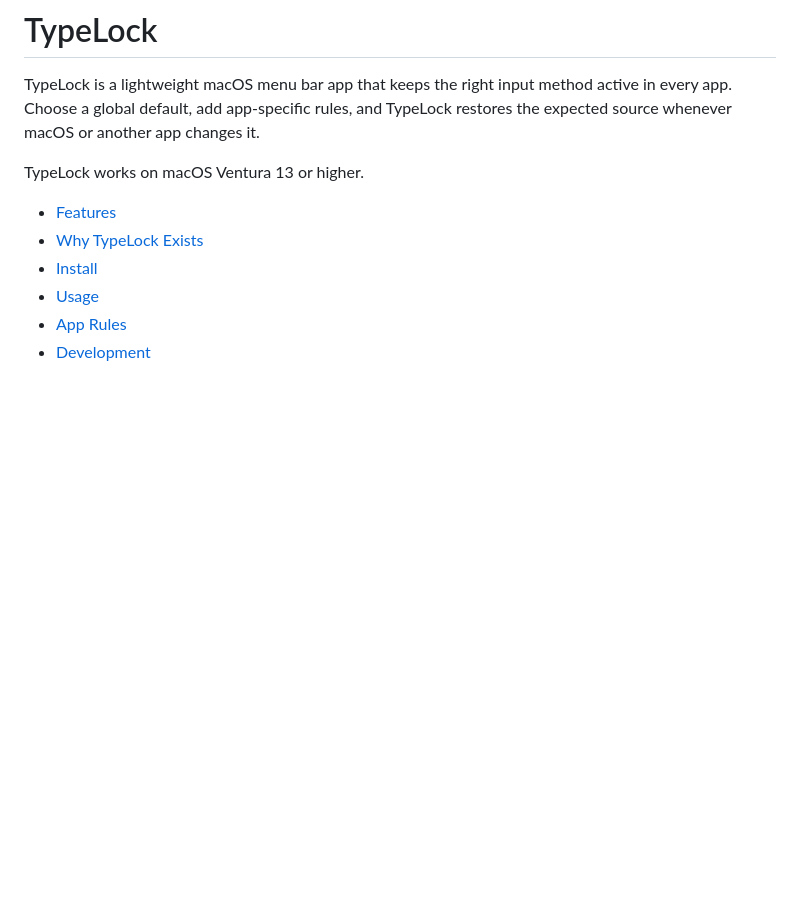
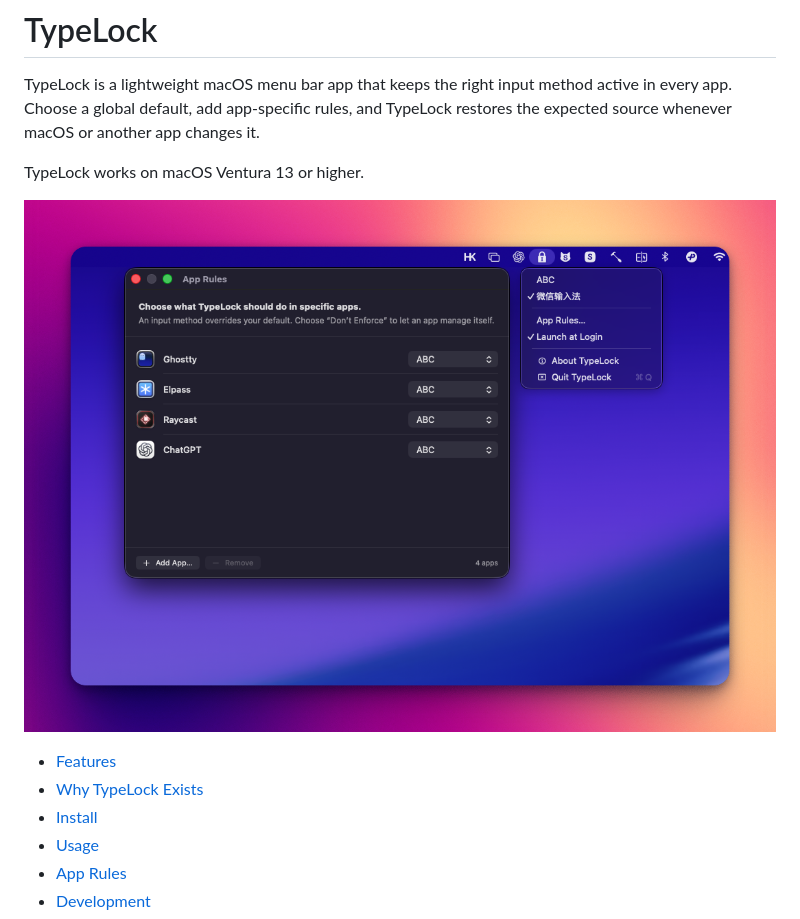
Before and after one commit to tehjones/typelock, a Markdown page: README.md, the part around the change. GitHub-like rendering; pictures changed too: assets/typelock-demo.png (added); blank space fills up the shorter version.

Commit message:
Add TypeLock demo image

```diff
--- a/README.md
+++ b/README.md
@@ -5,6 +5,8 @@
 TypeLock is a lightweight macOS menu bar app that keeps the right input method active in every app. Choose a global default, add app-specific rules, and TypeLock restores the expected source whenever macOS or another app changes it.
 
 TypeLock works on macOS Ventura 13 or higher.
+
+![TypeLock menu and App Rules window](assets/typelock-demo.png)
 
 - [Features](#features)
 - [Why TypeLock Exists](#why-typelock-exists)
```
